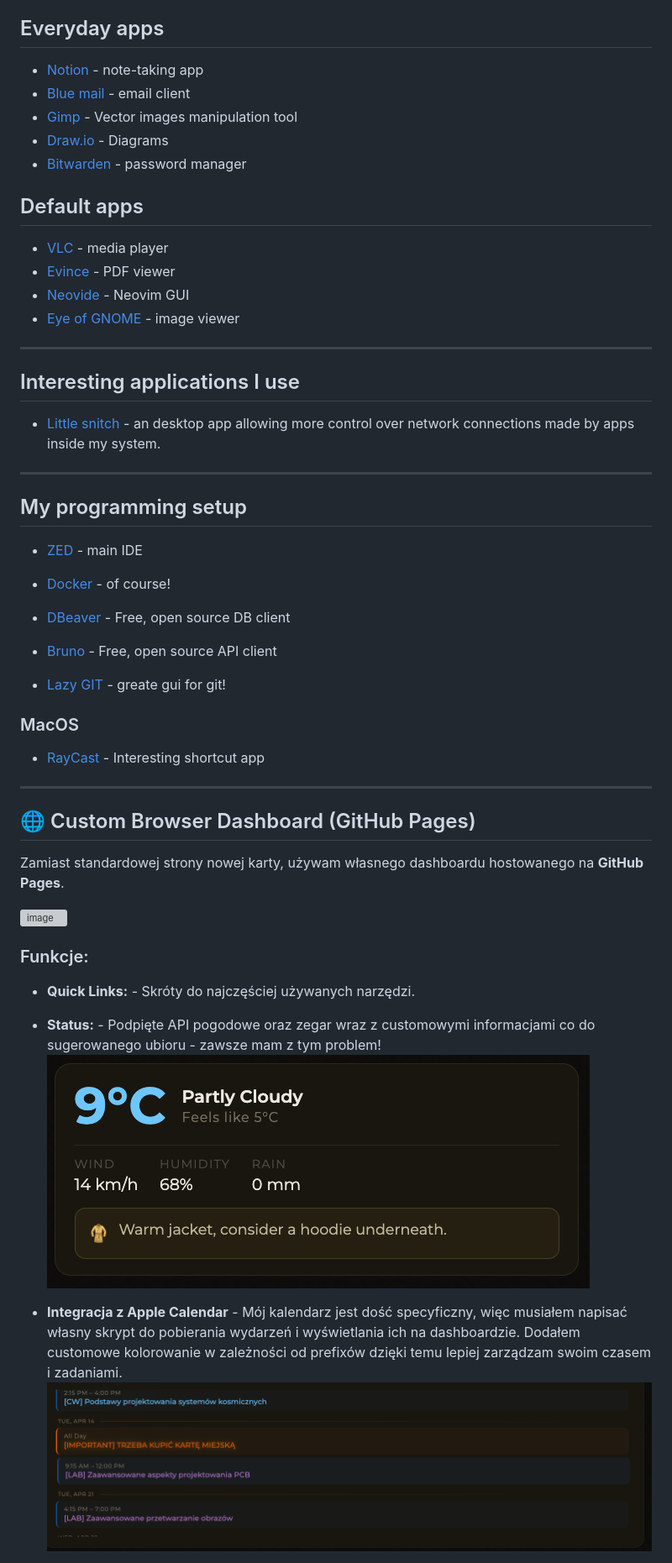
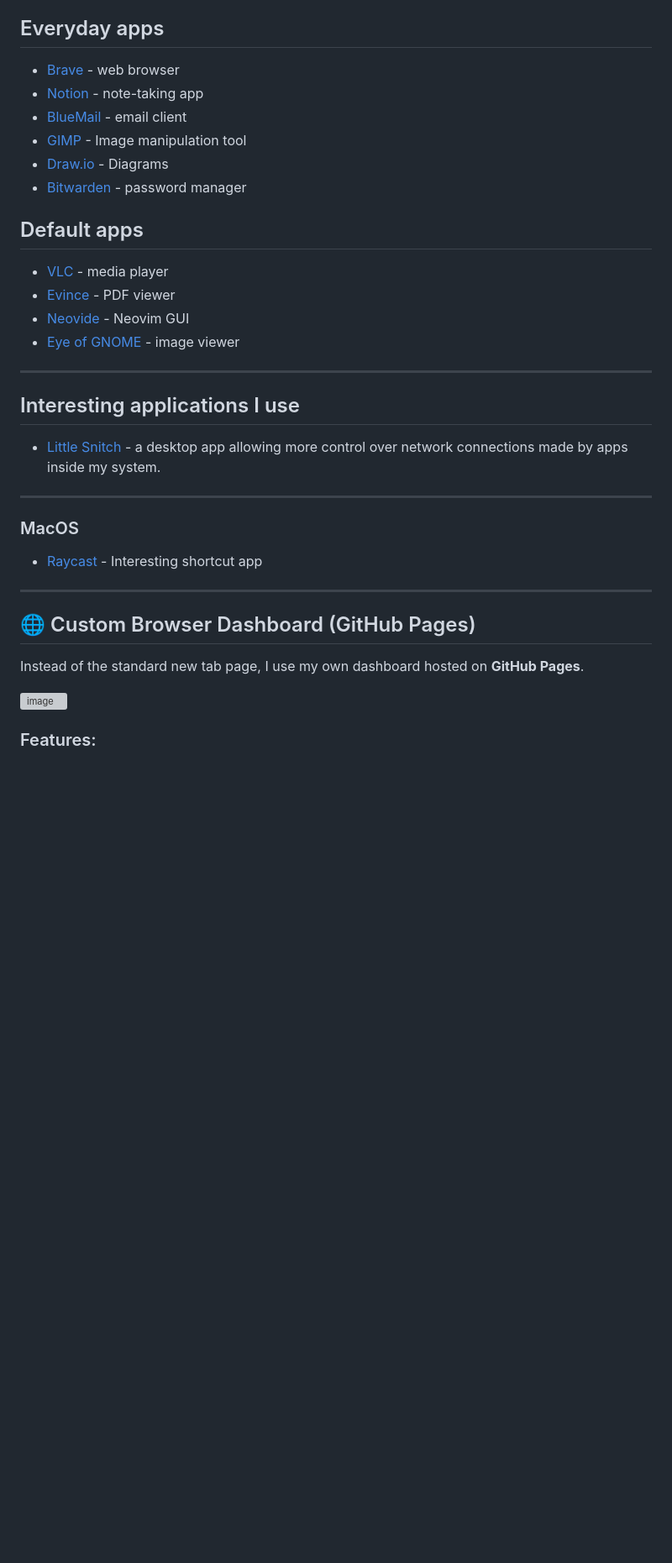
Before and after one commit to KarolBorecki/setup, a Markdown page: README.md, the part around one of its changes. Shown at 84% size. GitHub-like rendering; blank space fills up the shorter version; grey boxes are pictures that could not be loaded.

```diff
--- a/README.md
+++ b/README.md
@@ -69,11 +71,12 @@ konfiguracja w pliku `tmux-config`
 
 ## Everyday apps
 
-- [Notion]() - note-taking app
-- [Blue mail]() - email client
-- [Gimp]() - Vector images manipulation tool
-- [Draw.io]() - Diagrams
-- [Bitwarden]() - password manager
+  - [Brave](https://brave.com/download/) - web browser
+  - [Notion](https://www.notion.so/) - note-taking app
+  - [BlueMail](https://www.bluemail.me/) - email client
+  - [GIMP](https://www.gimp.org/) - Image manipulation tool
+  - [Draw.io](https://app.diagrams.net/) - Diagrams
+  - [Bitwarden](https://bitwarden.com/) - password manager
 
 ## Default apps
 
@@ -84,40 +87,24 @@ konfiguracja w pliku `tmux-config`
 
----
+-----
 
 ## Interesting applications I use
 
-- [Little snitch](https://obdev.at/products/littlesnitch-linux/index.html) - an desktop app allowing more control over network connections made by apps inside my system.
+  - [Little Snitch](https://obdev.at/products/littlesnitch-linux/index.html) - a desktop app allowing more control over network connections made by apps inside my system.
 
----
-
-## My programming setup
-
-- [ZED](https://zed.dev/) - main IDE
-
-- [Docker](https://www.docker.com/) - of course!
-- [DBeaver](https://dbeaver.io/) - Free, open source DB client
-- [Bruno](https://www.usebruno.com) - Free, open source API client
-
-- [Lazy GIT](https://github.com/jesseduffield/lazygit) - greate gui for git!
-
+-----
 
 ### MacOS
 
-- [RayCast](https://www.raycast.com/) - Interesting shortcut app
+  - [Raycast](https://www.raycast.com/) - Interesting shortcut app
 
----
+-----
 
 ## 🌐 Custom Browser Dashboard (GitHub Pages)
 
-Zamiast standardowej strony nowej karty, używam własnego dashboardu hostowanego na **GitHub Pages**.
+Instead of the standard new tab page, I use my own dashboard hosted on **GitHub Pages**.
 
 ![image](img/dashboard1.png)
 
-### Funkcje:
-- **Quick Links:** - Skróty do najczęściej używanych narzędzi.
-- **Status:** - Podpięte API pogodowe oraz zegar wraz z customowymi informacjami co do sugerowanego ubioru - zawsze mam z tym problem!
-![image](img/dashboard3.png)
 
-- **Integracja z Apple Calendar** - Mój kalendarz jest dość specyficzny, więc musiałem napisać własny skrypt do pobierania wydarzeń i wyświetlania ich na dashboardzie. Dodałem customowe kolorowanie w zależności od prefixów dzięki temu lepiej zarządzam swoim czasem i zadaniami.
-![image](img/dashboard2.png)
+### Features:
 
```
Also changed, not shown: other parts of README.md (+85 -64 lines).
